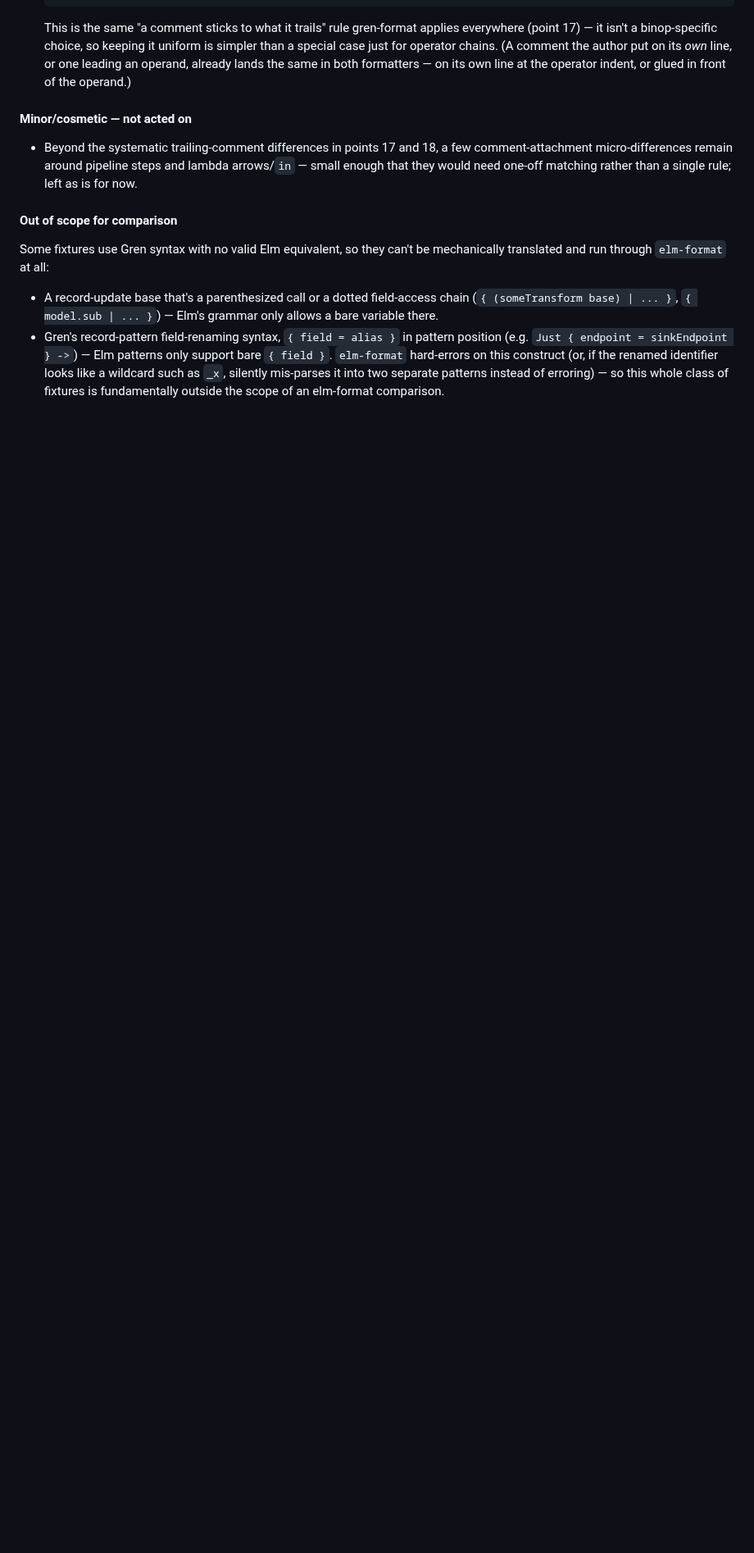
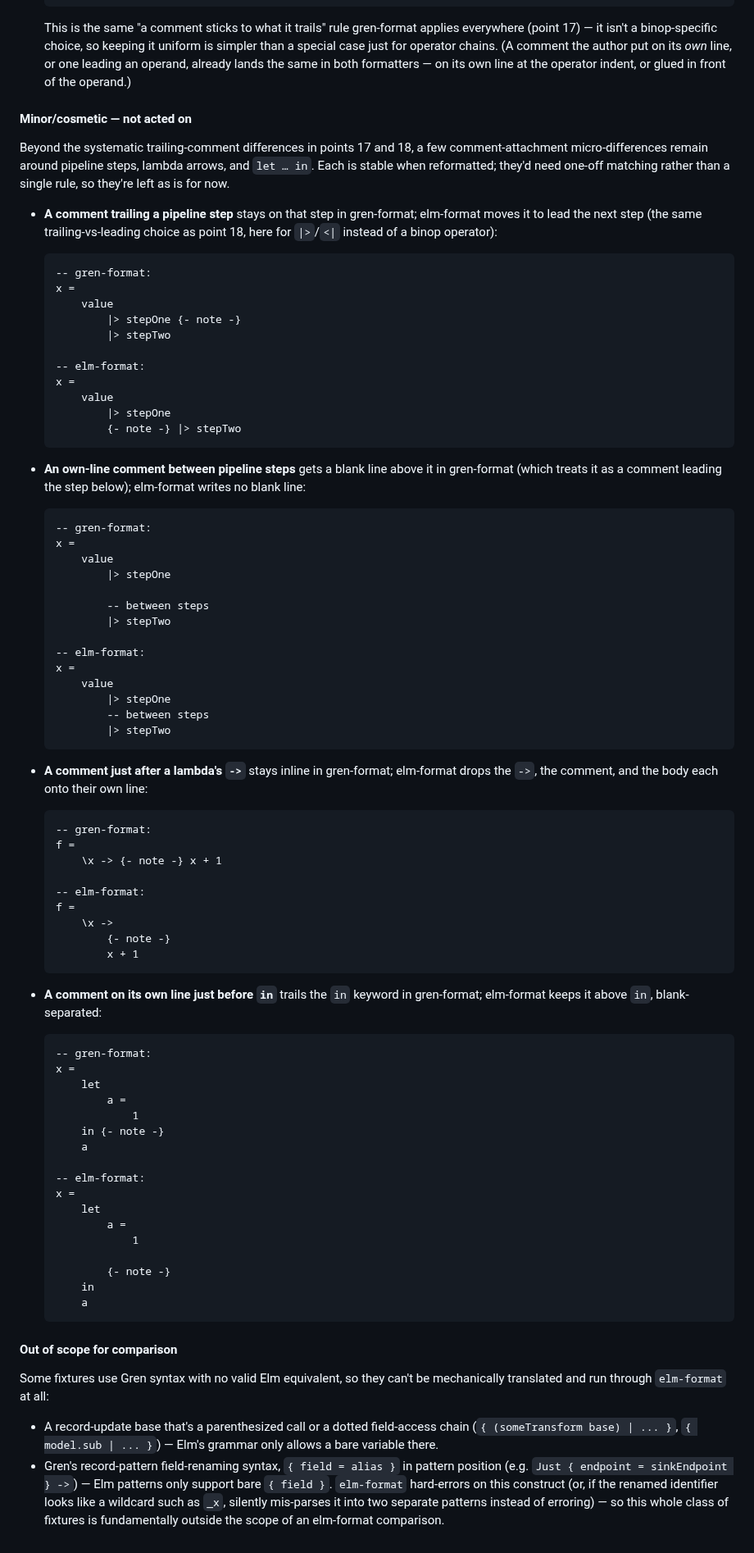
Before and after one commit to gilramir/gren-format-lib, a Markdown page: README.md, the part around the change. Shown at 82% size. GitHub-like rendering; blank space fills up the shorter version.

Commit message:
README: show explicit examples of the residual comment micro-differences
The "Minor/cosmetic — not acted on" bullet just named the constructs (pipeline
steps, lambda arrows, let/in); replace it with four labeled gren-format vs
elm-format examples so readers can see each divergence:
  - a comment trailing a pipeline step (trails in gren, leads next step in elm);
  - an own-line comment between steps (gren adds a blank line above it);
  - a comment after a lambda `->` (inline in gren, broken out in elm);
  - a comment before `in` (trails `in` in gren, kept above it in elm).
All four are formatter-verified and stable when reformatted.

Co-Authored-By: Claude Opus 4.8 (1M context) <noreply@anthropic.com>

````diff
--- a/README.md
+++ b/README.md
@@ -2731,10 +2731,87 @@ decision and why.
 
 #### Minor/cosmetic — not acted on
 
-- Beyond the systematic trailing-comment differences in points 17 and 18, a few
-  comment-attachment micro-differences remain around pipeline steps and lambda
-  arrows/`in` — small enough that they would need one-off matching rather than a
-  single rule; left as is for now.
+Beyond the systematic trailing-comment differences in points 17 and 18, a few
+comment-attachment micro-differences remain around pipeline steps, lambda arrows,
+and `let … in`. Each is stable when reformatted; they'd need one-off matching
+rather than a single rule, so they're left as is for now.
+
+- **A comment trailing a pipeline step** stays on that step in gren-format;
+  elm-format moves it to lead the next step (the same trailing-vs-leading choice
+  as point 18, here for `|>`/`<|` instead of a binop operator):
+
+  ```gren
+  -- gren-format:
+  x =
+      value
+          |> stepOne {- note -}
+          |> stepTwo
+
+  -- elm-format:
+  x =
+      value
+          |> stepOne
+          {- note -} |> stepTwo
+  ```
+
+- **An own-line comment between pipeline steps** gets a blank line above it in
+  gren-format (which treats it as a comment leading the step below); elm-format
+  writes no blank line:
+
+  ```gren
+  -- gren-format:
+  x =
+      value
+          |> stepOne
+
+          -- between steps
+          |> stepTwo
+
+  -- elm-format:
+  x =
+      value
+          |> stepOne
+          -- between steps
+          |> stepTwo
+  ```
+
+- **A comment just after a lambda's `->`** stays inline in gren-format; elm-format
+  drops the `->`, the comment, and the body each onto their own line:
+
+  ```gren
+  -- gren-format:
+  f =
+      \x -> {- note -} x + 1
+
+  -- elm-format:
+  f =
+      \x ->
+          {- note -}
+          x + 1
+  ```
+
+- **A comment on its own line just before `in`** trails the `in` keyword in
+  gren-format; elm-format keeps it above `in`, blank-separated:
+
+  ```gren
+  -- gren-format:
+  x =
+      let
+          a =
+              1
+      in {- note -}
+      a
+
+  -- elm-format:
+  x =
+      let
+          a =
+              1
+
+          {- note -}
+      in
+      a
+  ```
 
 #### Out of scope for comparison
 
````
